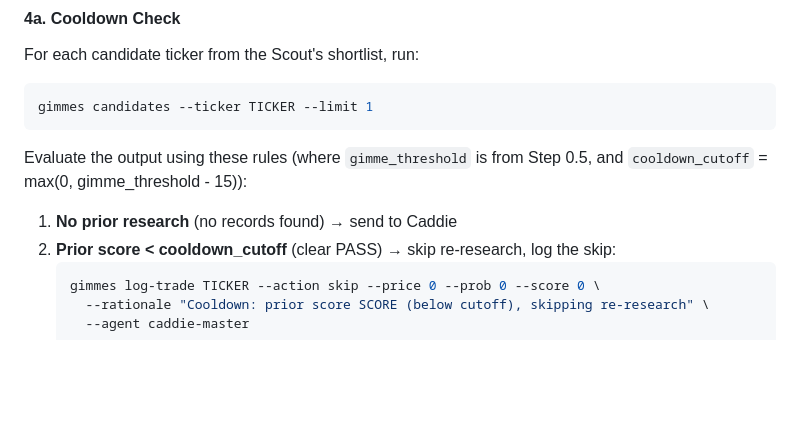
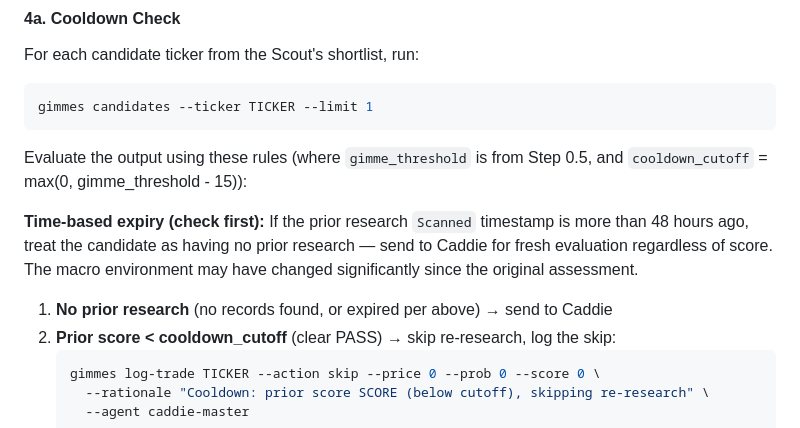
Before and after one commit to allan-mobley-jr/gimmes, a Markdown page: .claude/agents/caddie-master.md, the part around the change. Drawn GitHub-style; blank space fills up the shorter version.

Commit message:
Add 48-hour time-based cooldown expiry for candidate re-research
Candidates rejected more than 48 hours ago are now eligible for
fresh evaluation regardless of prior score. This prevents stale
rejections from a different macro environment blocking new
opportunities.

Closes #489

Co-Authored-By: Claude Opus 4.6 (1M context) <noreply@anthropic.com>

````diff
--- a/.claude/agents/caddie-master.md
+++ b/.claude/agents/caddie-master.md
@@ -206,7 +206,9 @@ gimmes candidates --ticker TICKER --limit 1
 
 Evaluate the output using these rules (where `gimme_threshold` is from Step 0.5, and `cooldown_cutoff` = max(0, gimme_threshold - 15)):
 
-1. **No prior research** (no records found) → send to Caddie
+**Time-based expiry (check first):** If the prior research `Scanned` timestamp is more than 48 hours ago, treat the candidate as having no prior research — send to Caddie for fresh evaluation regardless of score. The macro environment may have changed significantly since the original assessment.
+
+1. **No prior research** (no records found, or expired per above) → send to Caddie
 2. **Prior score < cooldown_cutoff** (clear PASS) → skip re-research, log the skip:
    ```bash
    gimmes log-trade TICKER --action skip --price 0 --prob 0 --score 0 \
````
